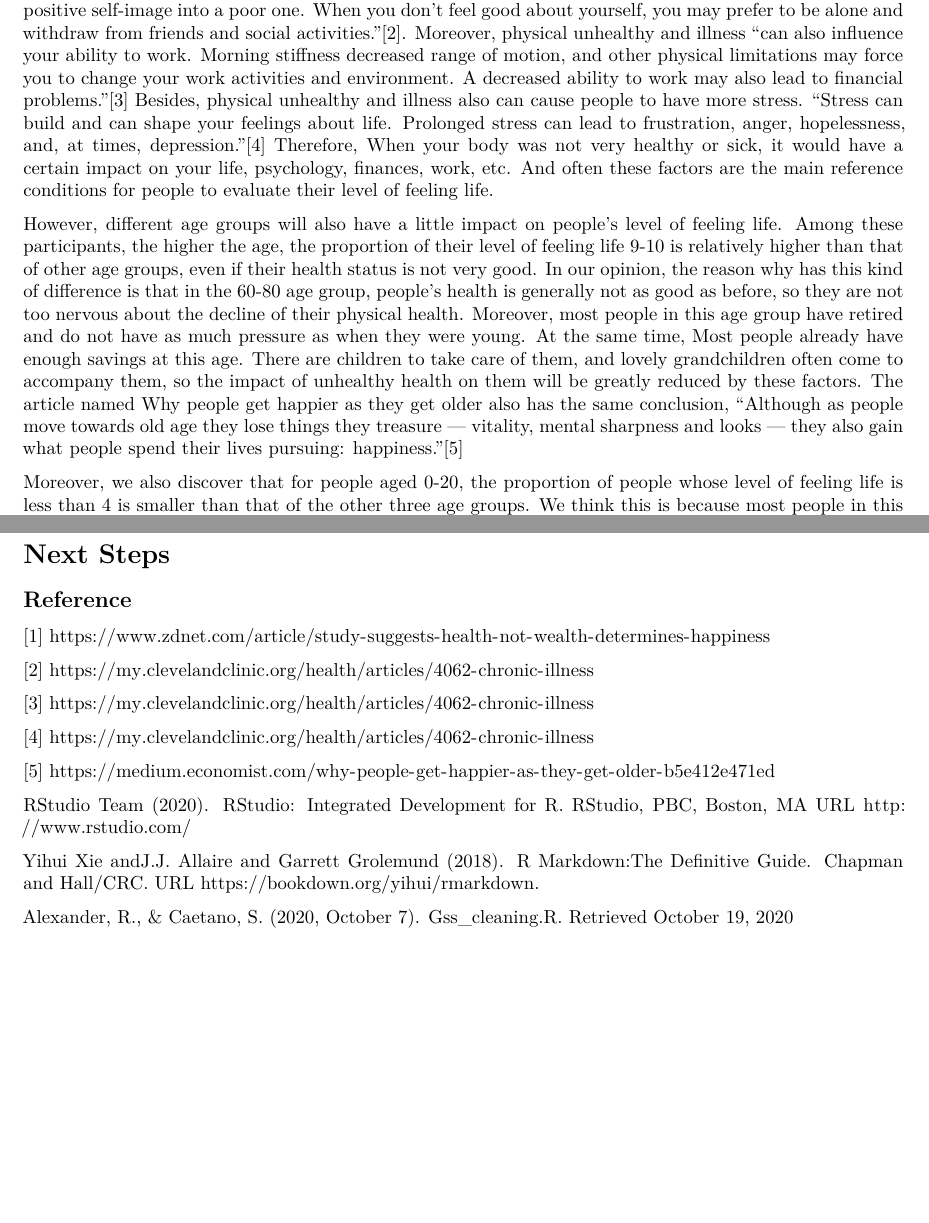
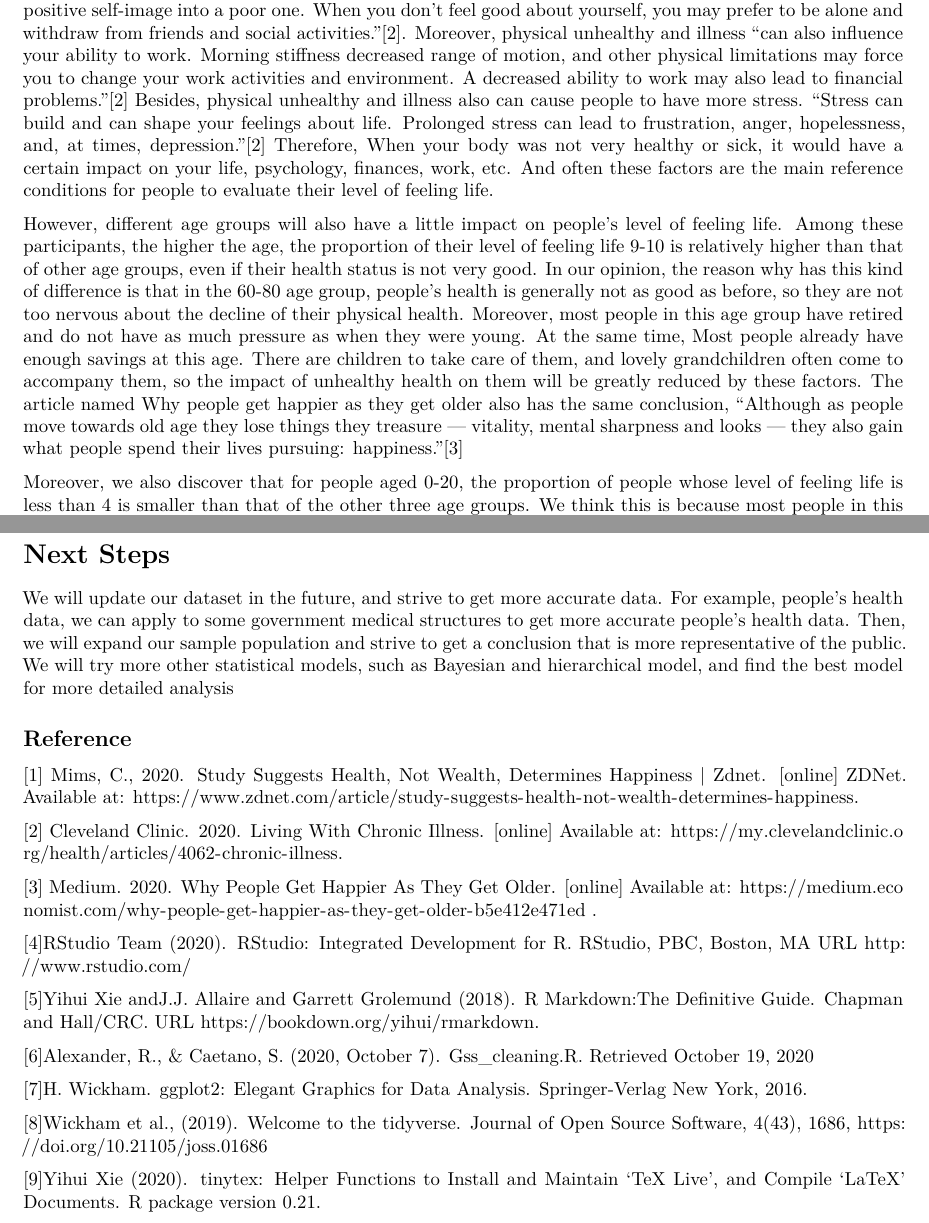
Before and after one commit to frank9973/STA304-PS2, an R Markdown document (PS2_report.Rmd): two parts of pages 10 and 11 of 11, joined at a grey line, cut so that both start at the same text, the shorter picture padded with empty space. Rendered offline with R 4.5, knitr and Pandoc, then LaTeX, with nearby package versions; code that draws random numbers runs with fixed seeds of ours; some code elsewhere in the file could not run offline.

Commit message:
third change

```diff
--- a/PS2_report.Rmd
+++ b/PS2_report.Rmd
@@ -227,9 +223,9 @@ For figrue4, we also can get the conclusion that at this age group, a person's h
 
 Firstly, from the models' section and results section, we can make a primary conclusion that People’s physical health has a greater impact on people’s level of feeling life than age has on people. When a person’s physical health is good, he will be more likely to have a high level of feeling life. On the contrary, when a person’s physical health is not good, it will be difficult for him to have a good level of feeling life. It just like an article named Study suggests health, not wealth, determines happiness, said that “Self-described healthy people are 20 percent happier than average, while “unhealthy” people are 8.25 percent less happy."[1]
 
-The reason for this phenomenon is that physical unhealthy or illness will cause people's lives and psychology to be greatly affected."Physical changes from a disease may affect your appearance. These changes can turn a positive self-image into a poor one. When you don't feel good about yourself, you may prefer to be alone and withdraw from friends and social activities."[2]. Moreover, physical unhealthy and illness "can also influence your ability to work. Morning stiffness decreased range of motion, and other physical limitations may force you to change your work activities and environment. A decreased ability to work may also lead to financial problems."[3] Besides, physical unhealthy and illness also can cause people to have more stress. "Stress can build and can shape your feelings about life. Prolonged stress can lead to frustration, anger, hopelessness, and, at times, depression."[4] Therefore, When your body was not very healthy or sick, it would have a certain impact on your life, psychology, finances, work, etc. And often these factors are the main reference conditions for people to evaluate their level of feeling life.
+The reason for this phenomenon is that physical unhealthy or illness will cause people's lives and psychology to be greatly affected."Physical changes from a disease may affect your appearance. These changes can turn a positive self-image into a poor one. When you don't feel good about yourself, you may prefer to be alone and withdraw from friends and social activities."[2]. Moreover, physical unhealthy and illness "can also influence your ability to work. Morning stiffness decreased range of motion, and other physical limitations may force you to change your work activities and environment. A decreased ability to work may also lead to financial problems."[2] Besides, physical unhealthy and illness also can cause people to have more stress. "Stress can build and can shape your feelings about life. Prolonged stress can lead to frustration, anger, hopelessness, and, at times, depression."[2] Therefore, When your body was not very healthy or sick, it would have a certain impact on your life, psychology, finances, work, etc. And often these factors are the main reference conditions for people to evaluate their level of feeling life.
 
-However, different age groups will also have a little impact on people's level of feeling life. Among these participants, the higher the age, the proportion of their level of feeling life 9-10 is relatively higher than that of other age groups, even if their health status is not very good. In our opinion, the reason why has this kind of difference is that in the 60-80 age group, people's health is generally not as good as before, so they are not too nervous about the decline of their physical health. Moreover, most people in this age group have retired and do not have as much pressure as when they were young. At the same time, Most people already have enough savings at this age. There are children to take care of them, and lovely grandchildren often come to accompany them, so the impact of unhealthy health on them will be greatly reduced by these factors. The article named Why people get happier as they get older also has the same conclusion, "Although as people move towards old age they lose things they treasure — vitality, mental sharpness and looks — they also gain what people spend their lives pursuing: happiness."[5]
+However, different age groups will also have a little impact on people's level of feeling life. Among these participants, the higher the age, the proportion of their level of feeling life 9-10 is relatively higher than that of other age groups, even if their health status is not very good. In our opinion, the reason why has this kind of difference is that in the 60-80 age group, people's health is generally not as good as before, so they are not too nervous about the decline of their physical health. Moreover, most people in this age group have retired and do not have as much pressure as when they were young. At the same time, Most people already have enough savings at this age. There are children to take care of them, and lovely grandchildren often come to accompany them, so the impact of unhealthy health on them will be greatly reduced by these factors. The article named Why people get happier as they get older also has the same conclusion, "Although as people move towards old age they lose things they treasure — vitality, mental sharpness and looks — they also gain what people spend their lives pursuing: happiness."[3]
 
 Moreover, we also discover that for people aged 0-20, the proportion of people whose level of feeling life is less than 4 is smaller than that of the other three age groups. We think this is because most people in this age group have not yet started work and bear the pressure from society and family. They only need to study and do what they are interested in and do not need to consider others. In the lives of these young people, there are not many factors that affect their level of feeling life, so the proportion of these young people whose level of feeling life is 9-10 is higher than that of the other three age groups.
 
@@ -241,20 +237,27 @@ There are some imperfections in the overall study which were hard to avoid. One
 
 # Next Steps
 
+We will update our dataset in the future, and strive to get more accurate data. For example, people's health data, we can apply to some government medical structures to get more accurate people's health data. Then, we will expand our sample population and strive to get a conclusion that is more representative of the public. We will try more other statistical models, such as Bayesian and hierarchical model, and find the best model for more detailed analysis
+
+
 
 ## Reference
-[1] https://www.zdnet.com/article/study-suggests-health-not-wealth-determines-happiness
+[1] Mims, C., 2020. Study Suggests Health, Not Wealth, Determines Happiness | Zdnet. [online] ZDNet. Available at: <https://www.zdnet.com/article/study-suggests-health-not-wealth-determines-happiness>.
 
-[2] https://my.clevelandclinic.org/health/articles/4062-chronic-illness
+[2] Cleveland Clinic. 2020. Living With Chronic Illness. [online] Available at: <https://my.clevelandclinic.org/health/articles/4062-chronic-illness>.
 
-[3] https://my.clevelandclinic.org/health/articles/4062-chronic-illness
+[3] Medium. 2020. Why People Get Happier As They Get Older. [online] Available at: <https://medium.economist.com/why-people-get-happier-as-they-get-older-b5e412e471ed> .
 
-[4] https://my.clevelandclinic.org/health/articles/4062-chronic-illness
+[4]RStudio Team (2020). RStudio: Integrated Development for R. RStudio, PBC, Boston, MA URL http://www.rstudio.com/
 
-[5] https://medium.economist.com/why-people-get-happier-as-they-get-older-b5e412e471ed
+[5]Yihui Xie andJ.J. Allaire and Garrett Grolemund (2018). R Markdown:The Definitive Guide. Chapman and Hall/CRC. URL https://bookdown.org/yihui/rmarkdown.
 
-RStudio Team (2020). RStudio: Integrated Development for R. RStudio, PBC, Boston, MA URL http://www.rstudio.com/
+[6]Alexander, R., & Caetano, S. (2020, October 7). Gss_cleaning.R. Retrieved October 19, 2020
 
-Yihui Xie andJ.J. Allaire and Garrett Grolemund (2018). R Markdown:The Definitive Guide. Chapman and Hall/CRC. URL https://bookdown.org/yihui/rmarkdown.
+[7]H. Wickham. ggplot2: Elegant Graphics for Data Analysis. Springer-Verlag New York, 2016.
 
-Alexander, R., & Caetano, S. (2020, October 7). Gss_cleaning.R. Retrieved October 19, 2020
+[8]Wickham et al., (2019). Welcome to the tidyverse. Journal of Open Source Software, 4(43), 1686,
+  https://doi.org/10.21105/joss.01686
+
+[9]Yihui Xie (2020). tinytex: Helper Functions to Install and Maintain 'TeX Live', and Compile 'LaTeX'
+  Documents. R package version 0.21.
```
Also changed, not shown: PS2_report.Rmd (4 more changed lines).
